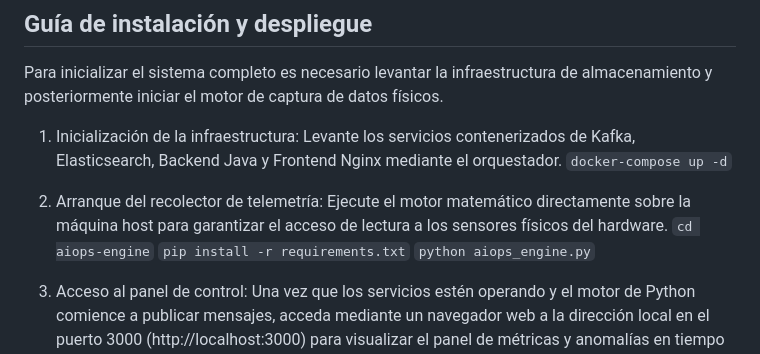
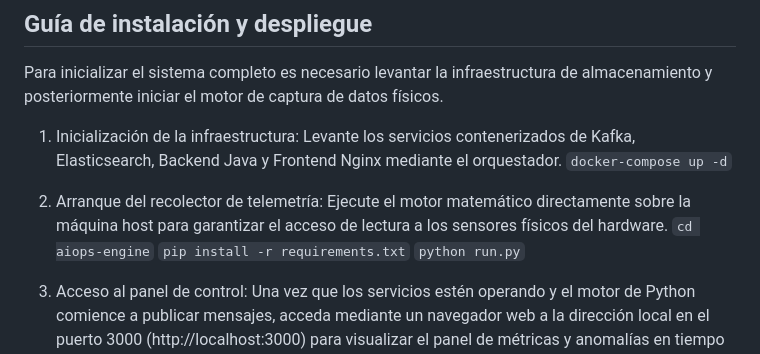
Before and after one commit to alvvos/Edge-Telemetry-Aiops, a Markdown page: README.md, the part around the change. Rendered like a GitHub page.

Commit message:
Update command to start the telemetry collector

```diff
--- a/README.md
+++ b/README.md
@@ -78,7 +78,7 @@ Levante los servicios contenerizados de Kafka, Elasticsearch, Backend Java y Fro
 Ejecute el motor matemático directamente sobre la máquina host para garantizar el acceso de lectura a los sensores físicos del hardware.
 `cd aiops-engine`
 `pip install -r requirements.txt`
-`python aiops_engine.py`
+`python run.py`
 
 3. Acceso al panel de control:
 Una vez que los servicios estén operando y el motor de Python comience a publicar mensajes, acceda mediante un navegador web a la dirección local en el puerto 3000 (http://localhost:3000) para visualizar el panel de métricas y anomalías en tiempo real.
```
